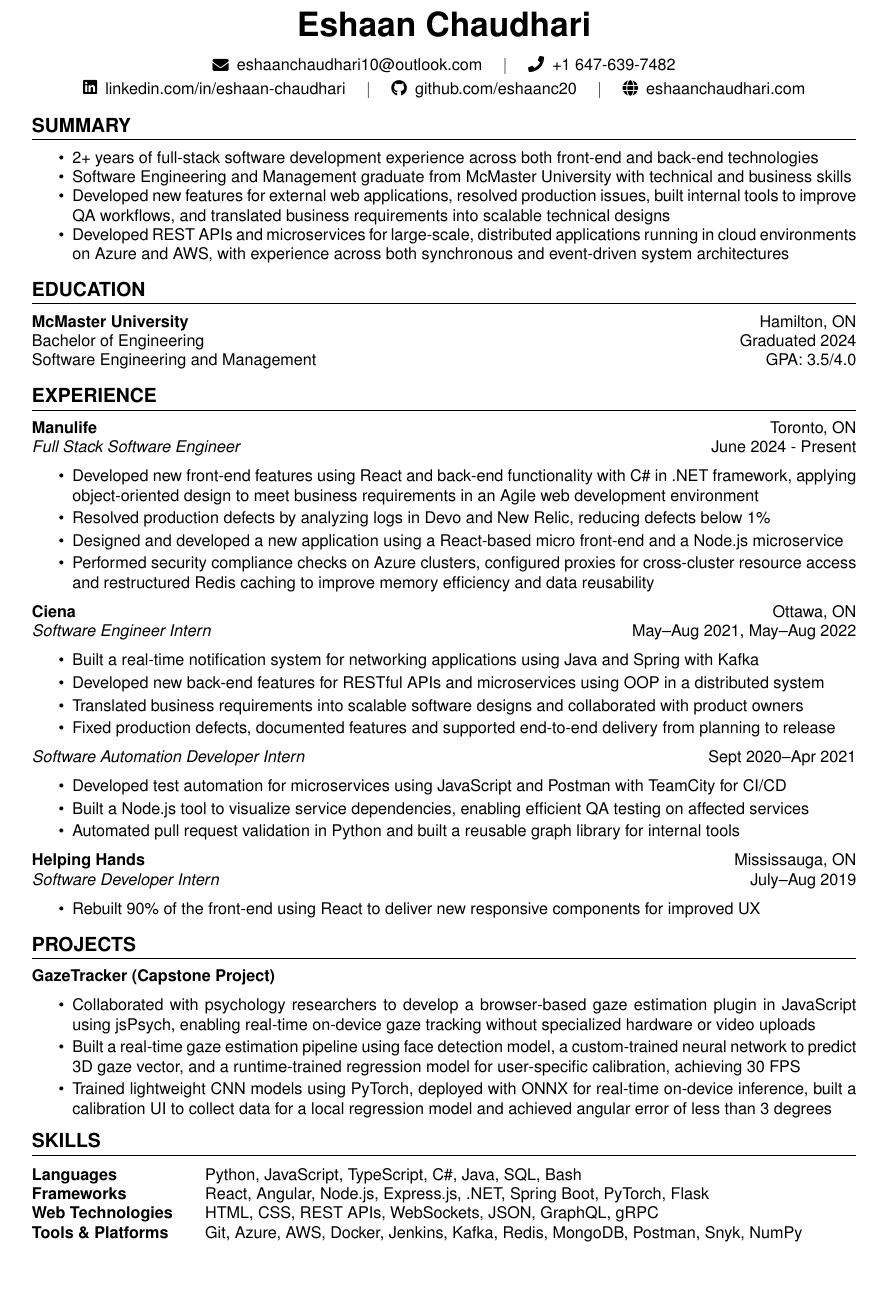
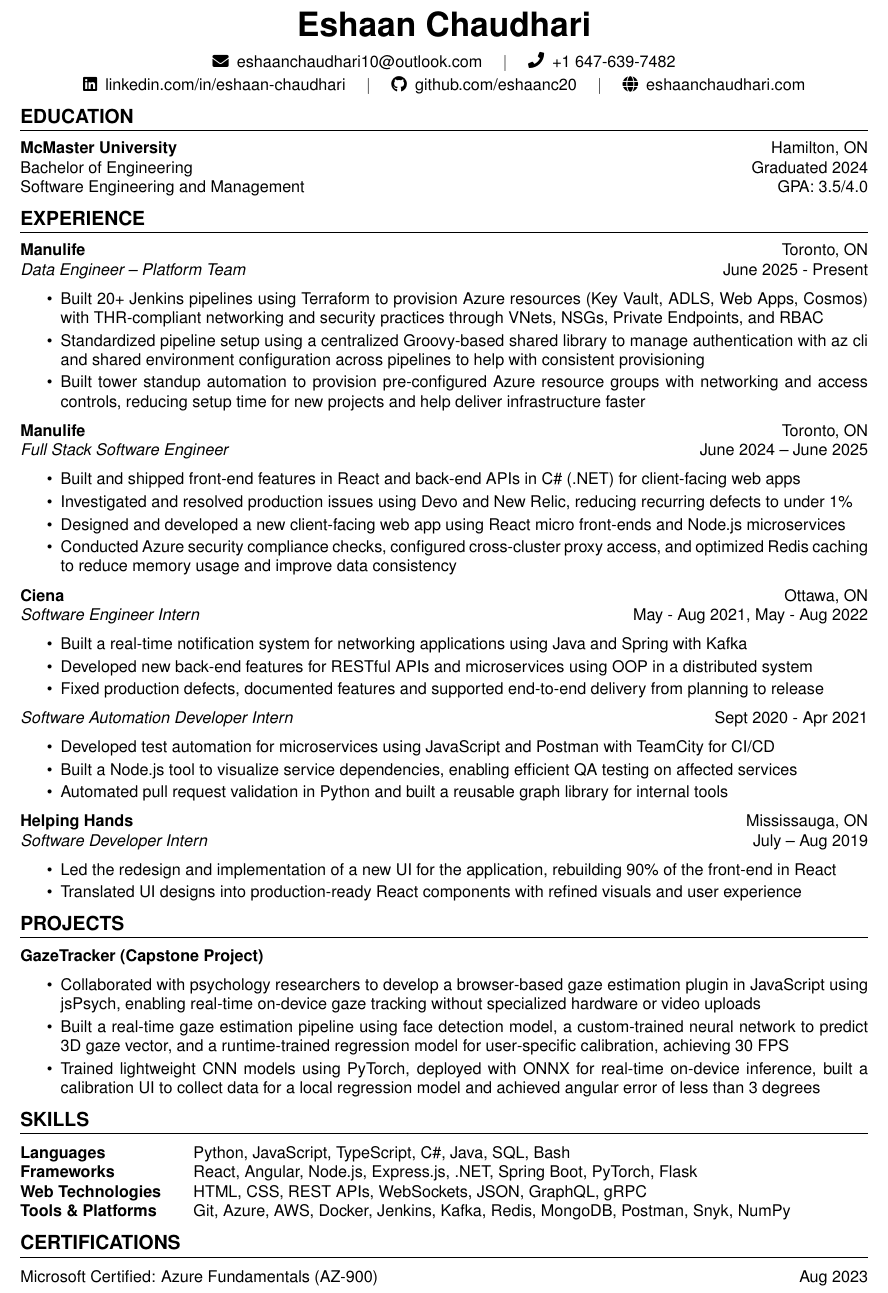
Before and after one commit to eshaanc20/resume-software-engineer, a LaTeX CV (resume.tex): part of the page, cut so that both start at the same text. Compiled offline with pdfLaTeX.

Commit message:
Improved resume and updated

```diff
--- a/resume.tex
+++ b/resume.tex
@@ -1,5 +1,5 @@
 \documentclass[a4paper,10pt]{article}
-\usepackage[margin=0.6in]{geometry}
+\usepackage[top=0.4in, bottom=0.4in, left=0.5in, right=0.5in]{geometry}
 \usepackage{titlesec}
 \usepackage{enumitem}
 \usepackage[hidelinks]{hyperref}
@@ -21,7 +21,7 @@
 \begin{center}
     {\huge \textbf{Eshaan Chaudhari}}
 
-    \vspace{0.3em}
+    \vspace{0.1em}
 
     \raisebox{-0.05em}{\faEnvelope}\hspace{0.5em}\href{mailto:eshaanchaudhari10@outlook.com}{eshaanchaudhari10@outlook.com} \quad
     $\vert$ \quad
@@ -34,46 +34,39 @@
     \raisebox{0em}{\faGlobe}\hspace{0.5em}\href{https://eshaanchaudhari.com}{eshaanchaudhari.com}
 \end{center}
 
-\vspace{0.3em}
-
-\section*{Summary}
-\begin{itemize}
-    \item 2+ years of full-stack software development experience across both front-end and back-end technologies
-    \item Software Engineering and Management graduate from McMaster University with technical and business skills
-    \item Developed new features for external web applications, resolved production issues, built internal tools to improve QA workflows, and translated business requirements into scalable technical designs
-    \item Developed REST APIs and microservices for large-scale, distributed applications running in cloud environments on Azure and AWS, with experience across both synchronous and event-driven system architectures
-\end{itemize}
-
-\vspace{0.2em}
-
 \section*{Education}
 \textbf{McMaster University} \hfill Hamilton, ON \\
 Bachelor of Engineering \hfill Graduated 2024 \\
 Software Engineering and Management \hfill GPA: 3.5/4.0
 
-\vspace{0.2em}
-
 \section*{Experience}
 
 \textbf{Manulife} \hfill Toronto, ON \\
-\textit{Full Stack Software Engineer} \hfill June 2024 - Present
+\textit{Data Engineer – Platform Team} \hfill June 2025 - Present
 \begin{itemize}[itemsep=2pt]
-    \item Developed new front-end features using React and back-end functionality with C\# in .NET framework, applying object-oriented design to meet business requirements in an Agile web development environment
-    \item Resolved production defects by analyzing logs in Devo and New Relic, reducing defects below 1\%
-    \item Designed and developed a new application using a React-based micro front-end and a Node.js microservice
-    \item Performed security compliance checks on Azure clusters, configured proxies for cross-cluster resource access and restructured Redis caching to improve memory efficiency and data reusability
+    \item Built 20+ Jenkins pipelines using Terraform to provision Azure resources (Key Vault, ADLS, Web Apps, Cosmos) with THR-compliant networking and security practices through VNets, NSGs, Private Endpoints, and RBAC
+    \item Standardized pipeline setup using a centralized Groovy-based shared library to manage authentication with az cli and shared environment configuration across pipelines to help with consistent provisioning
+    \item Built tower standup automation to provision pre-configured Azure resource groups with networking and access controls, reducing setup time for new projects and help deliver infrastructure faster
+\end{itemize}
+
+\textbf{Manulife} \hfill Toronto, ON \\
+\textit{Full Stack Software Engineer} \hfill June 2024 -- June 2025
+\begin{itemize}[itemsep=2pt]
+    \item Built and shipped front-end features in React and back-end APIs in C\# (.NET) for client-facing web apps
+    \item Investigated and resolved production issues using Devo and New Relic, reducing recurring defects to under 1\%
+    \item Designed and developed a new client-facing web app using React micro front-ends and Node.js microservices
+    \item Conducted Azure security compliance checks, configured cross-cluster proxy access, and optimized Redis caching to reduce memory usage and improve data consistency
 \end{itemize}
 
 \textbf{Ciena} \hfill Ottawa, ON \\
-\textit{Software Engineer Intern} \hfill May–Aug 2021, May–Aug 2022
+\textit{Software Engineer Intern} \hfill May - Aug 2021, May - Aug 2022
 \begin{itemize}[itemsep=2pt]
     \item Built a real-time notification system for networking applications using Java and Spring with Kafka
     \item Developed new back-end features for RESTful APIs and microservices using OOP in a distributed system
-    \item Translated business requirements into scalable software designs and collaborated with product owners
     \item Fixed production defects, documented features and supported end-to-end delivery from planning to release
 \end{itemize}
 
-\textit{Software Automation Developer Intern} \hfill Sept 2020–Apr 2021
+\textit{Software Automation Developer Intern} \hfill Sept 2020 - Apr 2021
 \begin{itemize}[itemsep=2pt]
     \item Developed test automation for microservices using JavaScript and Postman with TeamCity for CI/CD
     \item Built a Node.js tool to visualize service dependencies, enabling efficient QA testing on affected services
@@ -81,12 +74,11 @@
 \end{itemize}
 
 \textbf{Helping Hands} \hfill Mississauga, ON \\
-\textit{Software Developer Intern} \hfill July–Aug 2019
-\begin{itemize}
-    \item Rebuilt 90\% of the front-end using React to deliver new responsive components for improved UX
+\textit{Software Developer Intern} \hfill July – Aug 2019
+\begin{itemize}[itemsep=2pt]
+    \item Led the redesign and implementation of a new UI for the application, rebuilding 90\% of the front-end in React
+    \item Translated UI designs into production-ready React components with refined visuals and user experience
 \end{itemize}
-
-\vspace{0.2em}
 
 \section*{Projects}
 
@@ -107,4 +99,9 @@
 \textbf{Tools \& Platforms} & Git, Azure, AWS, Docker, Jenkins, Kafka, Redis, MongoDB, Postman, Snyk, NumPy \\
 \end{tabular}
 
+\section*{Certifications}
+\begin{tabular*}{\textwidth}{@{\extracolsep{\fill}} l r}
+Microsoft Certified: Azure Fundamentals (AZ-900) & Aug 2023 \\
+\end{tabular*}
+
 \end{document}
```
Also changed, not shown: Eshaan_Chaudhari_Resume.pdf.
